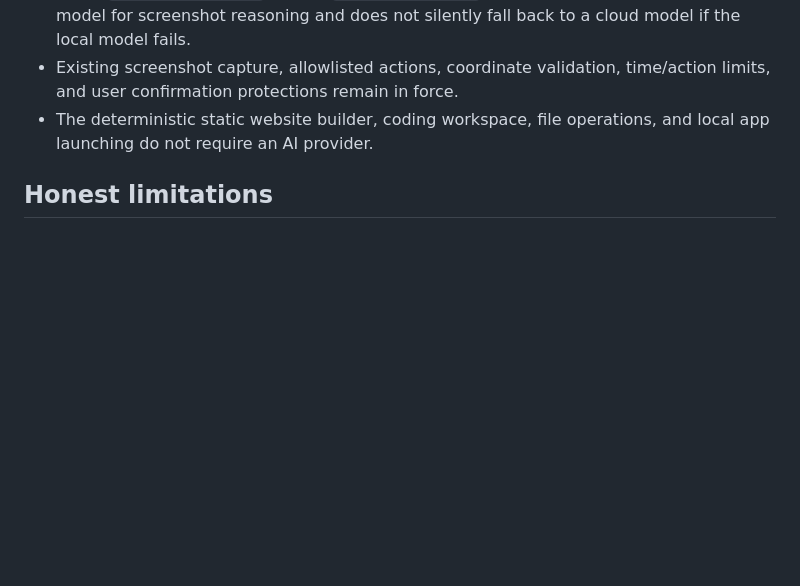
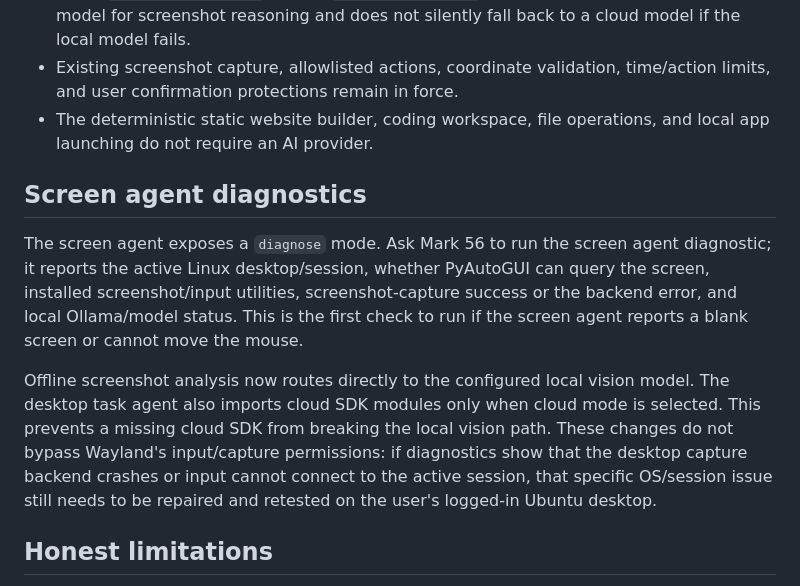
Before and after one commit to ibarakumo2000-stack/Mark-56, a Markdown page: docs/OFFLINE_MODE.md, the part around the change. Rendered like a GitHub page; blank space fills up the shorter version.

Commit message:
Document offline screen-agent diagnostics

```diff
--- a/docs/OFFLINE_MODE.md
+++ b/docs/OFFLINE_MODE.md
@@ -25,6 +25,12 @@ Model size affects speed and memory use. Choose a smaller quantized model for mo
 - Existing screenshot capture, allowlisted actions, coordinate validation, time/action limits, and user confirmation protections remain in force.
 - The deterministic static website builder, coding workspace, file operations, and local app launching do not require an AI provider.
 
+## Screen agent diagnostics
+
+The screen agent exposes a `diagnose` mode. Ask Mark 56 to run the screen agent diagnostic; it reports the active Linux desktop/session, whether PyAutoGUI can query the screen, installed screenshot/input utilities, screenshot-capture success or the backend error, and local Ollama/model status. This is the first check to run if the screen agent reports a blank screen or cannot move the mouse.
+
+Offline screenshot analysis now routes directly to the configured local vision model. The desktop task agent also imports cloud SDK modules only when cloud mode is selected. This prevents a missing cloud SDK from breaking the local vision path. These changes do not bypass Wayland's input/capture permissions: if diagnostics show that the desktop capture backend crashes or input cannot connect to the active session, that specific OS/session issue still needs to be repaired and retested on the user's logged-in Ubuntu desktop.
+
 ## Honest limitations
 
 This is an offline inference option, not a claim that every Mark 56 feature is offline. The existing main Gemini Live conversation and any plugins that explicitly call web search or cloud APIs still need their configured services. Local voice transcription and speech synthesis must also be separately integrated before the entire microphone conversation works offline. Online research is unavailable without a network. Some desktop actions may be limited by Linux Wayland permissions or the active desktop session.
```
